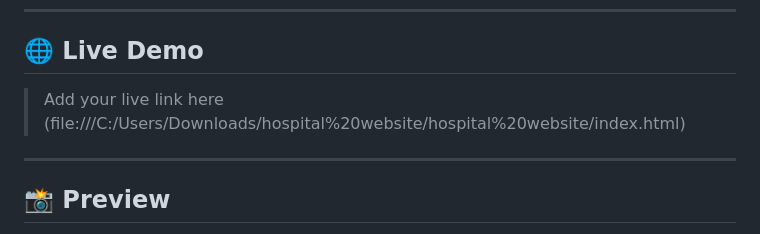
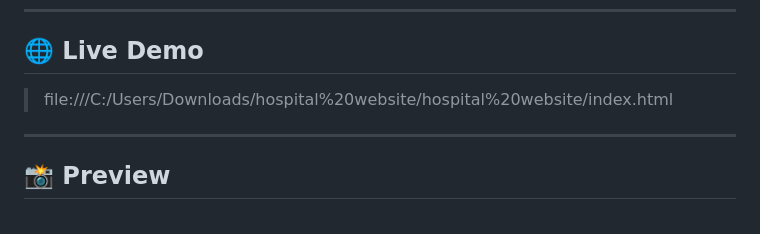
Before and after one commit to bighnarajdhal/Hospital-Website, a Markdown page: README.md, the part around the change. Drawn GitHub-style.

```diff
--- a/README.md
+++ b/README.md
@@ -11,7 +11,7 @@ A fully responsive hospital website built with pure HTML, CSS, and JavaScript. D
 
 ## 🌐 Live Demo
 
-> Add your live link here (file:///C:/Users/Downloads/hospital%20website/hospital%20website/index.html)
+> file:///C:/Users/Downloads/hospital%20website/hospital%20website/index.html
 
 ---
 
```
